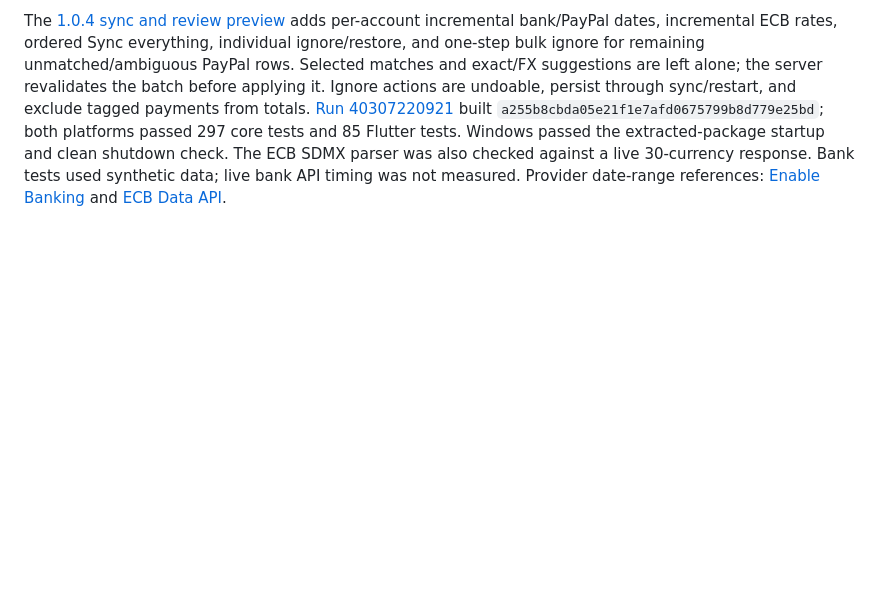
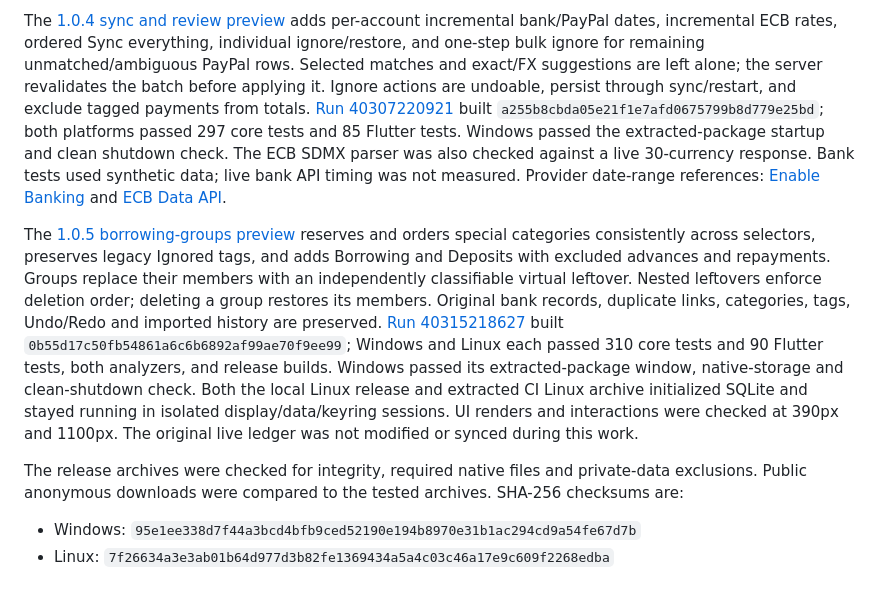
Before and after one commit to brunoloff/MoneyTracker, a Markdown page: docs/PUBLICATION.md, the part around the change. GitHub-like rendering; blank space fills up the shorter version.

```diff
--- a/docs/PUBLICATION.md
+++ b/docs/PUBLICATION.md
@@ -93,3 +93,26 @@ and clean shutdown check. The ECB SDMX parser was also checked against a live
 not measured. Provider date-range references:
 [Enable Banking](https://enablebanking.com/docs/api/reference/#get-account-transactions)
 and [ECB Data API](https://data.ecb.europa.eu/help/api/data).
+
+The [1.0.5 borrowing-groups preview](https://github.com/brunoloff/MoneyTracker/releases/tag/v1.0.5)
+reserves and orders special categories consistently across selectors, preserves
+legacy Ignored tags, and adds Borrowing and Deposits with excluded advances and
+repayments. Groups replace their members with an independently classifiable
+virtual leftover. Nested leftovers enforce deletion order; deleting a group
+restores its members. Original bank records, duplicate links, categories, tags,
+Undo/Redo and imported history are preserved.
+[Run 40315218627](https://github.com/brunoloff/MoneyTracker/actions/runs/40315218627)
+built `0b55d17c50fb54861a6c6b6892af99ae70f9ee99`; Windows and Linux each passed
+310 core tests and 90 Flutter tests, both analyzers, and release builds. Windows
+passed its extracted-package window, native-storage and clean-shutdown check.
+Both the local Linux release and extracted CI Linux archive initialized SQLite
+and stayed running in isolated display/data/keyring sessions. UI renders and
+interactions were checked at 390px and 1100px. The original live ledger was not
+modified or synced during this work.
+
+The release archives were checked for integrity, required native files and
+private-data exclusions. Public anonymous downloads were compared to the tested
+archives. SHA-256 checksums are:
+
+- Windows: `95e1ee338d7f44a3bcd4bfb9ced52190e194b8970e31b1ac294cd9a54fe67d7b`
+- Linux: `7f26634a3e3ab01b64d977d3b82fe1369434a5a4c03c46a17e9c609f2268edba`
```
Also changed, not shown: README.md (+4 -4 lines).
